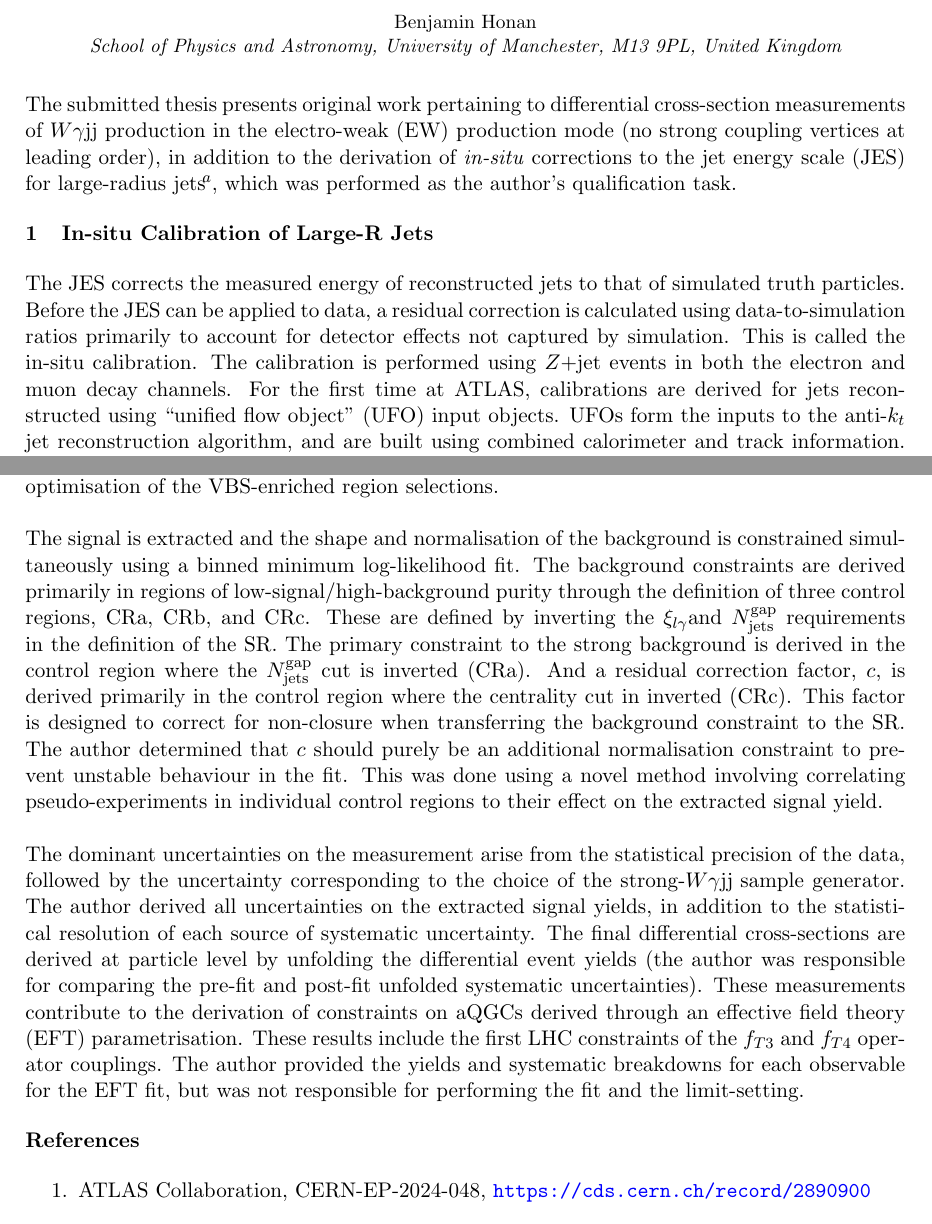
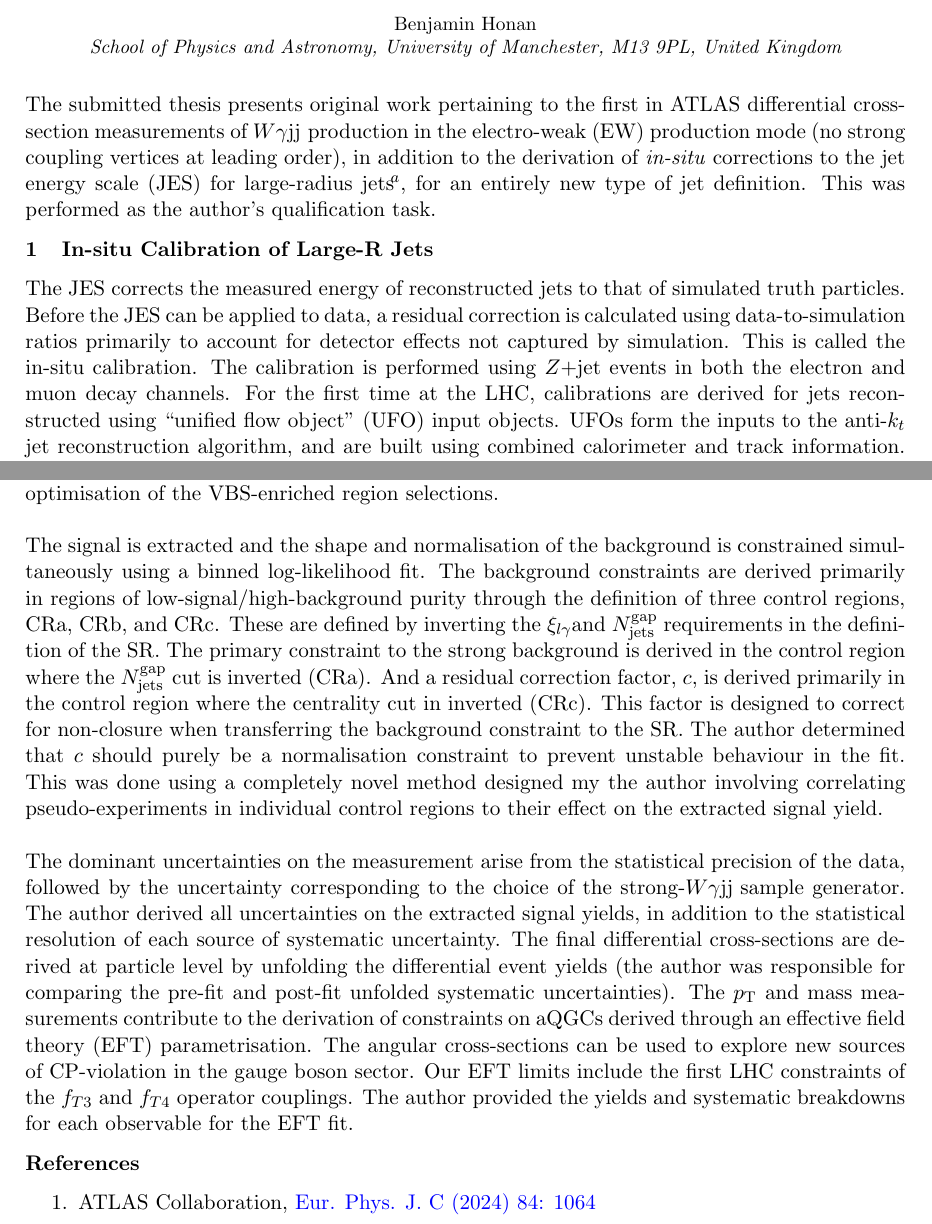
Before and after one commit to BenjaminHonan/ThesisSummary, a LaTeX thesis (thesissummary.tex): two parts of pages 1 and 2 of 2, joined at a grey line, cut so that both start at the same text. Compiled offline with pdfLaTeX.

Commit message:
Final (maybe) corrections to the summary

```diff
--- a/thesissummary.tex
+++ b/thesissummary.tex
@@ -52,7 +52,8 @@
 \usepackage[inline]{enumitem}
 
 \usepackage{titlesec}
-\titlespacing*{\section}{0pt}{0.9\baselineskip}{0.9\baselineskip}
+\titlespacing*{\section}{0pt}{0.5\baselineskip}{0.5\baselineskip}
+%\titlespacing*{\section}{0pt}{0.9\baselineskip}{0.9\baselineskip}
 %\usepackage[style=numeric]{biblatex}
 %\linenumbers
 %temp replacement due to no font
@@ -75,10 +76,10 @@
 \maketitle
 \strut\newline
 \noindent
-The submitted thesis presents original work pertaining to differential cross-section measurements of \wyjj production in the electro-weak (EW) production mode (no strong coupling vertices at leading order), in addition to the derivation of \textit{in-situ} corrections to the jet energy scale (JES) for large-radius jets\footnote{A large radius jet is reconstructed using an anti-\kt ``$R$'' parameter of $R=1.0$, which is useful where there are highly collimated decay products originating from high-\pt massive particles.}, which was performed as the author's qualification task.
+The submitted thesis presents original work pertaining to the first in ATLAS differential cross-section measurements of \wyjj production in the electro-weak (EW) production mode (no strong coupling vertices at leading order), in addition to the derivation of \textit{in-situ} corrections to the jet energy scale (JES) for large-radius jets\footnote{A large radius jet is reconstructed using an anti-\kt ``$R$'' parameter of $R=1.0$, which is useful where there are highly collimated decay products originating from high-\pt massive particles.}, for an entirely new type of jet definition. This was performed as the author's qualification task.
 \section{In-situ Calibration of Large-R Jets}
 
-The JES corrects the measured energy of reconstructed jets to that of simulated truth particles. Before the JES can be applied to data, a residual correction is calculated using data-to-simulation ratios primarily to account for detector effects not captured by simulation. This is called the in-situ calibration. The calibration is performed using \zjet events in both the electron and muon decay channels. For the first time at ATLAS, calibrations are derived for jets reconstructed using ``unified flow object'' (UFO) input objects. UFOs form the inputs to the anti-\kt jet reconstruction algorithm, and are built using combined calorimeter and track information. UFO jets are designed to have good performance at high and low \pt, and in dense environments.% by combining the PFlow \cite{pflow} and TCC \cite{tcc} algorithms.
+The JES corrects the measured energy of reconstructed jets to that of simulated truth particles. Before the JES can be applied to data, a residual correction is calculated using data-to-simulation ratios primarily to account for detector effects not captured by simulation. This is called the in-situ calibration. The calibration is performed using \zjet events in both the electron and muon decay channels. For the first time at the LHC, calibrations are derived for jets reconstructed using ``unified flow object'' (UFO) input objects. UFOs form the inputs to the anti-\kt jet reconstruction algorithm, and are built using combined calorimeter and track information. UFO jets are designed to have good performance at high and low \pt, and in dense environments.% by combining the PFlow \cite{pflow} and TCC \cite{tcc} algorithms.
 \\\\
 The in-situ calibration is derived with the direct balance method, where the \pt of the well-measured dilepton (reference) system is balanced against the \pt of a large-R jet (a so-called $2\rightarrow2$ topology). The in-situ correction is defined as the double ratio of the response $\mathcal{R}$ in data divided by the response in simulation, where the response is defined as
 \begin{equation}
@@ -111,9 +112,9 @@ where
 and the symbol $y$ represents the rapidity of the leading jet ($j1$), sub-leading jet ($j2$), or the lepton-photon ($\ell\gamma$) system.
 Additional object and event selections are applied to reject backgrounds, and to improve the signal purity in the SR. These backgrounds are from \qcdwy production (defined by $W\gamma jj$ production diagrams corresponding to cross-sections of the order of $\alpha_s^2\alpha_{EW}^2$), interference between the strong and EW \wyjj modes, prompt backgrounds from $Z\gamma$ and $tx\gamma$ production, and non-prompt backgrounds arising from mis-reconstructed leptons, photons, or jets. The author was responsible for optimising the SR selection criteria, and contributed to the optimisation of the VBS-enriched region selections.
 \\\\
-The signal is extracted and the shape and normalisation of the background is constrained simultaneously using a binned minimum log-likelihood fit. The background constraints are derived primarily in regions of low-signal/high-background purity through the definition of three control regions, CRa, CRb, and CRc. These are defined by inverting the \xily and \ngapjet requirements in the definition of the SR. The primary constraint to the strong background is derived in the control region where the \ngapjet cut is inverted (CRa). And a residual correction factor, $c$, is derived primarily in the control region where the centrality cut in inverted (CRc). This factor is designed to correct for non-closure when transferring the background constraint to the SR. The author determined that $c$ should purely be an additional normalisation constraint to prevent unstable behaviour in the fit. This was done using a novel method involving correlating pseudo-experiments in individual control regions to their effect on the extracted signal yield.
+The signal is extracted and the shape and normalisation of the background is constrained simultaneously using a binned log-likelihood fit. The background constraints are derived primarily in regions of low-signal/high-background purity through the definition of three control regions, CRa, CRb, and CRc. These are defined by inverting the \xily and \ngapjet requirements in the definition of the SR. The primary constraint to the strong background is derived in the control region where the \ngapjet cut is inverted (CRa). And a residual correction factor, $c$, is derived primarily in the control region where the centrality cut in inverted (CRc). This factor is designed to correct for non-closure when transferring the background constraint to the SR. The author determined that $c$ should purely be a normalisation constraint to prevent unstable behaviour in the fit. This was done using a completely novel method designed my the author involving correlating pseudo-experiments in individual control regions to their effect on the extracted signal yield.
 \\\\
-The dominant uncertainties on the measurement arise from the statistical precision of the data, followed by the uncertainty corresponding to the choice of the \qcdwy sample generator. The author derived all uncertainties on the extracted signal yields, in addition to the statistical resolution of each source of systematic uncertainty. The final differential cross-sections are derived at particle level by unfolding the differential event yields (the author was responsible for comparing the pre-fit and post-fit unfolded systematic uncertainties). These measurements contribute to the derivation of constraints on aQGCs derived through an effective field theory (EFT) parametrisation. These results include the first LHC constraints of the $f_{T3}$ and $f_{T4}$ operator couplings. The author provided the yields and systematic breakdowns for each observable for the EFT fit, but was not responsible for performing the fit and the limit-setting.
+The dominant uncertainties on the measurement arise from the statistical precision of the data, followed by the uncertainty corresponding to the choice of the \qcdwy sample generator. The author derived all uncertainties on the extracted signal yields, in addition to the statistical resolution of each source of systematic uncertainty. The final differential cross-sections are derived at particle level by unfolding the differential event yields (the author was responsible for comparing the pre-fit and post-fit unfolded systematic uncertainties). The \pt and mass measurements contribute to the derivation of constraints on aQGCs derived through an effective field theory (EFT) parametrisation. The angular cross-sections can be used to explore new sources of CP-violation in the gauge boson sector. Our EFT limits include the first LHC constraints of the $f_{T3}$ and $f_{T4}$ operator couplings. The author provided the yields and systematic breakdowns for each observable for the EFT fit.
 %$VVjj$ (where $V$ is one of $\gamma,W,Z$) processes occur via the EW and strong associated production modes (and the interference between the two modes). In the EW mode, the jets arise via the EW interaction, and in the strong mode, the jets arise via the strong interaction. An observation and fiducial cross-section measurement of the EW production of opposite-sign WW in association with jets (EW $W^+W^-jj$) is made using the ATLAS detector \cite{osww}. EW $W^+W^-jj$ is sensitive to quartic EW interactions through VBS. The signal region is defined by requiring events to pass: 2-3 jets; an opposite sign electron-muon pair; missing transverse energy $E_\mathrm{T}^{\mathrm{miss}}$ $>$ 15 GeV; and a b-jet veto.
 %\begin{itemize}
 %       \item 2-3 jets
@@ -145,7 +146,11 @@ The dominant uncertainties on the measurement arise from the statistical precisi
 \section*{References}
 
 \begin{thebibliography}{99}
-\bibitem{vbswy} ATLAS Collaboration, CERN-EP-2024-048, \url{https://cds.cern.ch/record/2890900}
+%\bibitem{vbswy} "Fiducial and differential cross-section measurements of
+%electroweak $W\gamma jj$ production in $pp$ collisions at $\sqrt{s}$ = 13 TeV
+%with the ATLAS detector", ATLAS Collaboration, EPJC 84, 1064 (2024)%, \url{https://link.springer.com/article/10.1140/epjc/s10052-024-13311-6}
+%
+\bibitem{vbswy} ATLAS Collaboration, \href{https://link.springer.com/article/10.1140/epjc/s10052-024-13311-6}{Eur. Phys. J. C (2024) 84: 1064}%, \url{https://link.springer.com/article/10.1140/epjc/s10052-024-13311-6}
 %\bibitem{ufo} ATLAS Collaboration, CERN-EP-2020-134, \url{https://cds.cern.ch/record/2730141}
 %\bibitem{pflow} ATLAS Collaboration, CERN-EP-2017-024, \url{https://cds.cern.ch/record/2257597}
 %\bibitem{tcc} ATLAS Collaboration, ATL-PHYS-PUB-2017-015, \url{https://cds.cern.ch/record/2275636}
```
Also changed, not shown: thesissummary.pdf, 4 other files.
